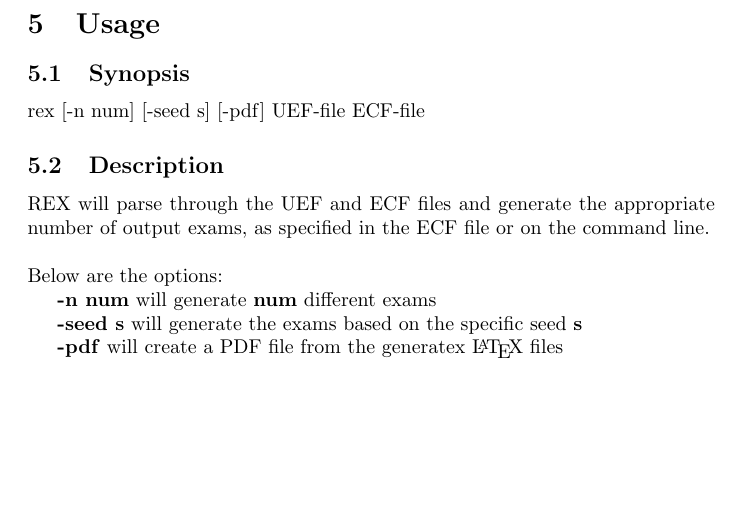
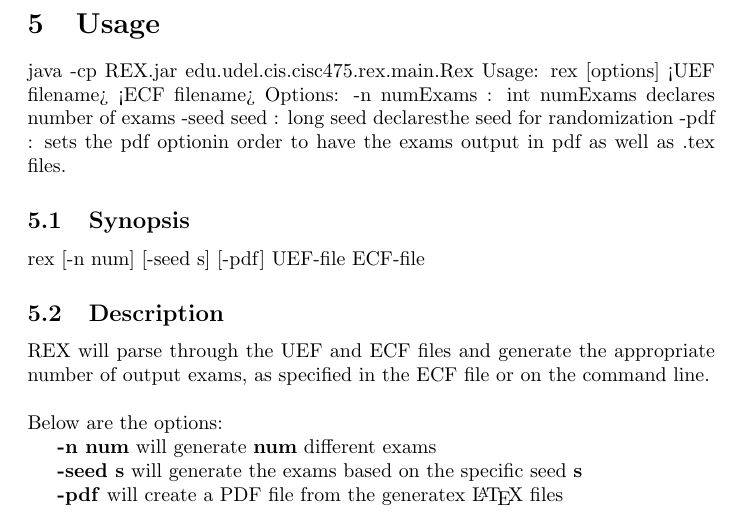
Before and after one commit to rodhart/rex, a LaTeX document (usersmanual/UsersManual.tex): part of page 5 of 7 before the commit and part of page 5 of 8 after it, cut so that both start at the same text, the shorter picture padded with empty space. Compiled offline with pdfLaTeX.

Commit message:
Added command line arguments to User's Manual

```diff
--- a/usersmanual/UsersManual.tex
+++ b/usersmanual/UsersManual.tex
@@ -109,6 +109,12 @@ A version definition of a command of the form \texttt{versions are \textcolor{bl
 In the UEF file, you can use the \textbackslash{examversion} command to insert the current version string. One example use for this is to have a different date format for each generated exam, so that the exams can be easily distinguished from one another, but a naive student would not know how to tell if his neighbor has a similar exam.
 
 \section{Usage}
+java -cp REX.jar edu.udel.cis.cisc475.rex.main.Rex
+Usage: rex [options] <UEF filename> <ECF filename>
+Options:
+    -n numExams : int numExams declares number of exams
+    -seed seed : long seed declaresthe seed for randomization
+    -pdf       : sets the pdf optionin order to have the exams output in pdf as well as .tex files.
 
 \subsection{Synopsis}
 rex [-n num] [-seed s] [-pdf] UEF-file ECF-file
```
